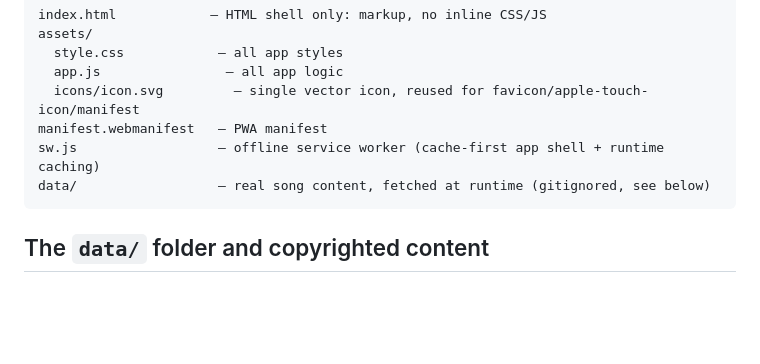
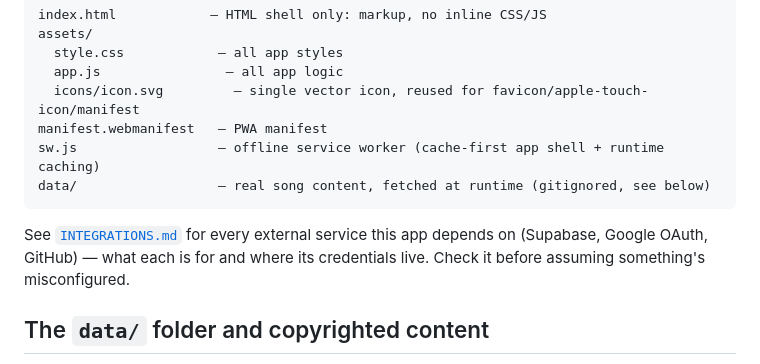
Before and after one commit to shayakrach/musiclingo, a Markdown page: CLAUDE.md, the part around the change. Rendered like a GitHub page; blank space fills up the shorter version.

````diff
--- a/CLAUDE.md
+++ b/CLAUDE.md
@@ -20,6 +20,10 @@ manifest.webmanifest   — PWA manifest
 sw.js                  — offline service worker (cache-first app shell + runtime caching)
 data/                  — real song content, fetched at runtime (gitignored, see below)
 ```
+
+See [`INTEGRATIONS.md`](INTEGRATIONS.md) for every external service this app
+depends on (Supabase, Google OAuth, GitHub) — what each is for and where its
+credentials live. Check it before assuming something's misconfigured.
 
 ## The `data/` folder and copyrighted content
 
````
Also changed, not shown: INTEGRATIONS.md (added, +51 -0 lines), README.md (+4 -0 lines).
